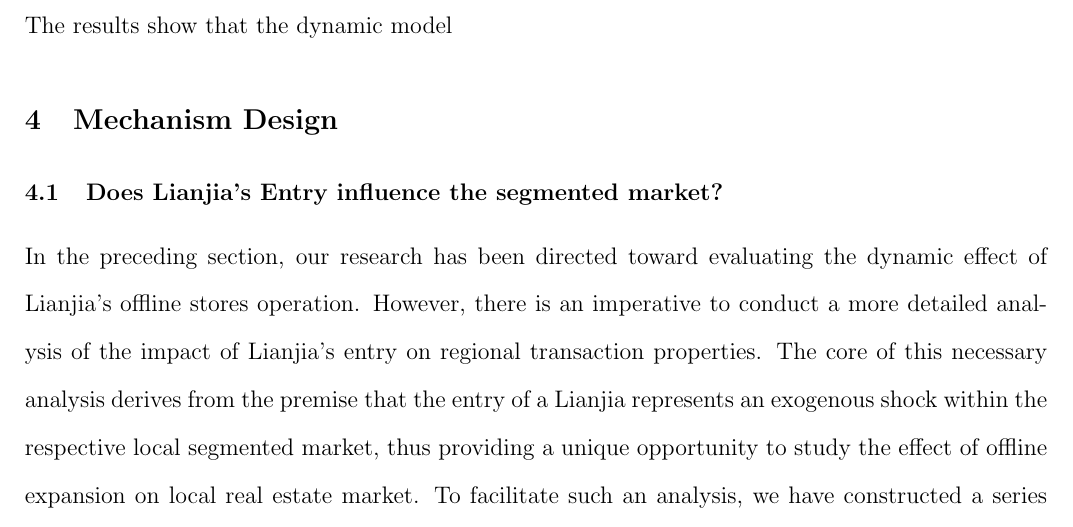
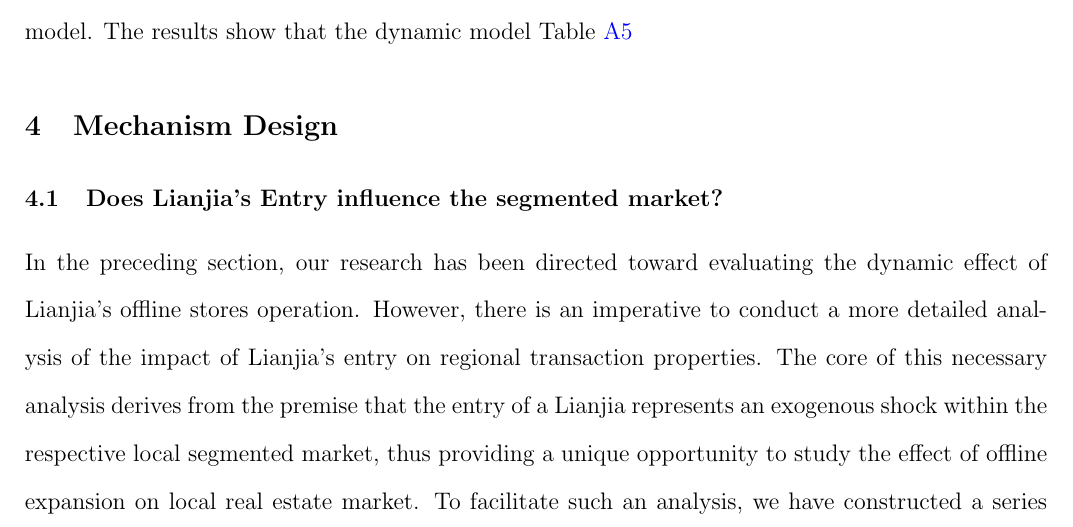
Before and after one commit to sergiozxy/RealEstateBrokerage, a LaTeX paper (manuscript/main.tex): part of page 17 of 30, cut so that both start at the same text. Compiled offline with pdfLaTeX.

Commit message:
modified:   manuscript/main.tex

```diff
--- a/manuscript/main.tex
+++ b/manuscript/main.tex
@@ -251,7 +251,7 @@
 
 The result highlights the dynamic impact of density, encapsulated by Lianjia's DBI, on transaction revenue, house tours, and price concessions over time, especially in response to external factors such as digital transformation and the COVID-19 pandemic. Initially, Lianjia's impact on transaction revenue showed a significant positive trend, peaking in 2018, due to its digital transformation efforts, including the integration of other platform stores into its shared network. However, the momentum slowed in 2020 and 2021, with the impact becoming significantly negative. This period coincided with the outbreak of the COVID-19 pandemic, which severely disrupted Lianjia's revenue streams and business activities due to widespread restrictions, underscoring the vulnerability of real estate transactions to macroeconomic shocks. In terms of home tours, Lianjia's impact remained robustly positive through 2019. This suggests that a strong market presence correlates with increased buyer attention, which translates into more home tours. However, pandemic-related restrictions dampened this effect in later years, highlighting the challenges posed by external constraints on physical real estate activity. For price concessions, we find that the Lianjia's DBI is significantly negatively correlated with the price concessions during pandemic periods. This is due to the fact that most transactions slow down during these periods and people are more likely to wait longer to find a buyer, which would result in fewer price concessions.
 
-In the Appendix Table \ref{tab:} we also report the results of the robustness check of the dynamic model. The results show that the dynamic model
+In the Appendix Table \ref{tab:sylized_fact_hetero_hhi} we also report the results of the robustness check of the dynamic model. The results show that the dynamic model Table \ref{tab:sylized_fact_hetero_mature}
 
 
 % There should be a model like: Police brutality, law enforcement, and crime: Evidence from Chicago
```
Also changed, not shown: manuscript/main.tex (1 more changed lines).
